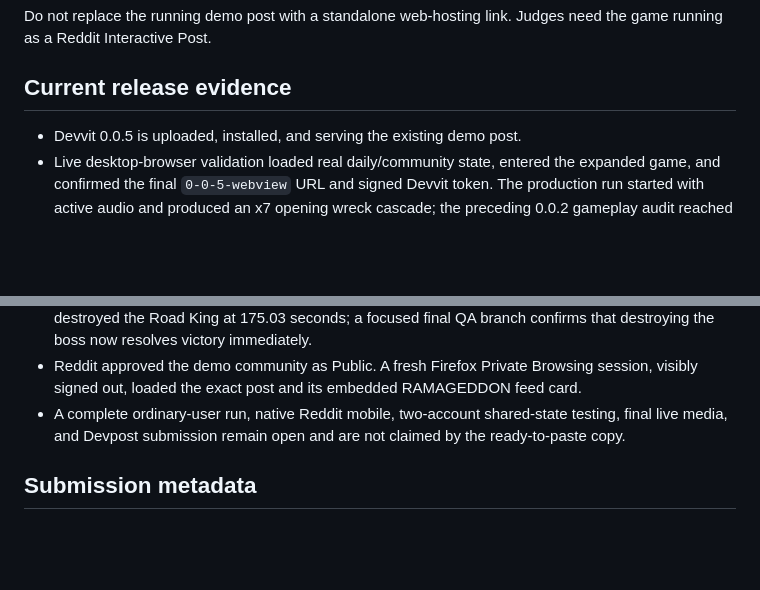
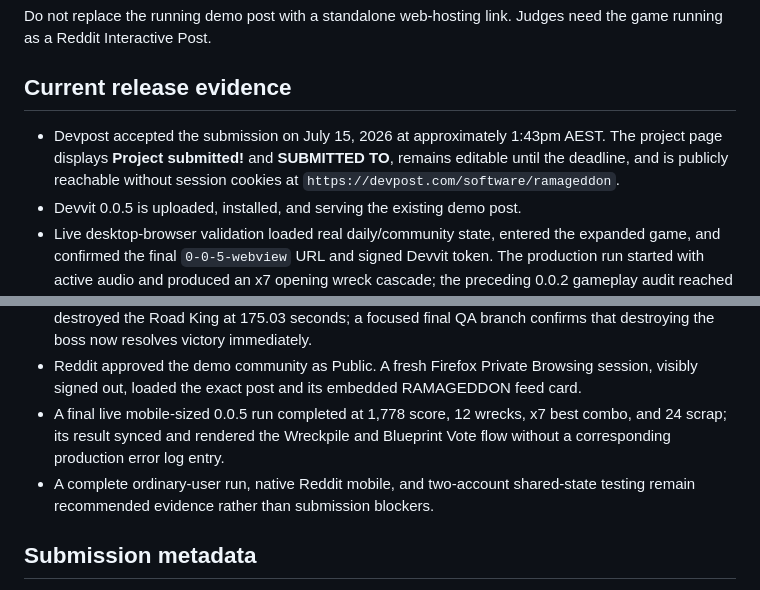
Before and after one commit to BoneShaman/WRECKCADE, a Markdown page: docs/SUBMISSION.md, 2 parts joined by grey strips. GitHub-like rendering; blank space fills up the shorter version.

```diff
--- a/docs/SUBMISSION.md
+++ b/docs/SUBMISSION.md
@@ -22,6 +22,10 @@ need the game running as a Reddit Interactive Post.
 
 ## Current release evidence
 
+- Devpost accepted the submission on July 15, 2026 at approximately 1:43pm AEST.
+  The project page displays **Project submitted!** and **SUBMITTED TO**, remains
+  editable until the deadline, and is publicly reachable without session
+  cookies at `https://devpost.com/software/ramageddon`.
 - Devvit 0.0.5 is uploaded, installed, and serving the existing demo post.
 - Live desktop-browser validation loaded real daily/community state, entered the
   expanded game, and confirmed the final `0-0-5-webview` URL and signed Devvit
@@ -39,9 +43,12 @@ need the game running as a Reddit Interactive Post.
 - Reddit approved the demo community as Public. A fresh Firefox Private Browsing
   session, visibly signed out, loaded the exact post and its embedded RAMAGEDDON
   feed card.
-- A complete ordinary-user run, native Reddit mobile, two-account shared-state
-  testing, final live media, and Devpost submission remain open and are not
-  claimed by the ready-to-paste copy.
+- A final live mobile-sized 0.0.5 run completed at 1,778 score, 12 wrecks, x7
+  best combo, and 24 scrap; its result synced and rendered the Wreckpile and
+  Blueprint Vote flow without a corresponding production error log entry.
+- A complete ordinary-user run, native Reddit mobile, and two-account
+  shared-state testing remain recommended evidence rather than submission
+  blockers.
 
 ## Submission metadata
 
```
Also changed, not shown: docs/COMPETITION_CHECKLIST.md (+30 -15 lines), progress.md (+7 -1 lines).
